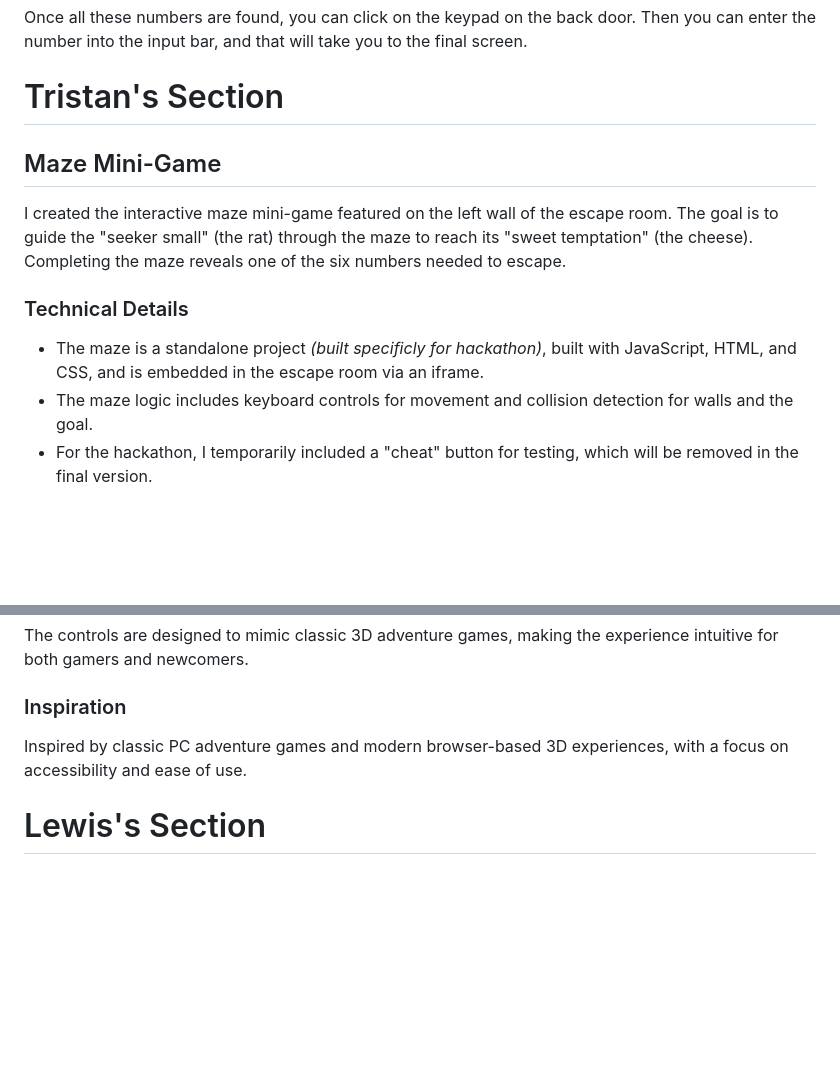
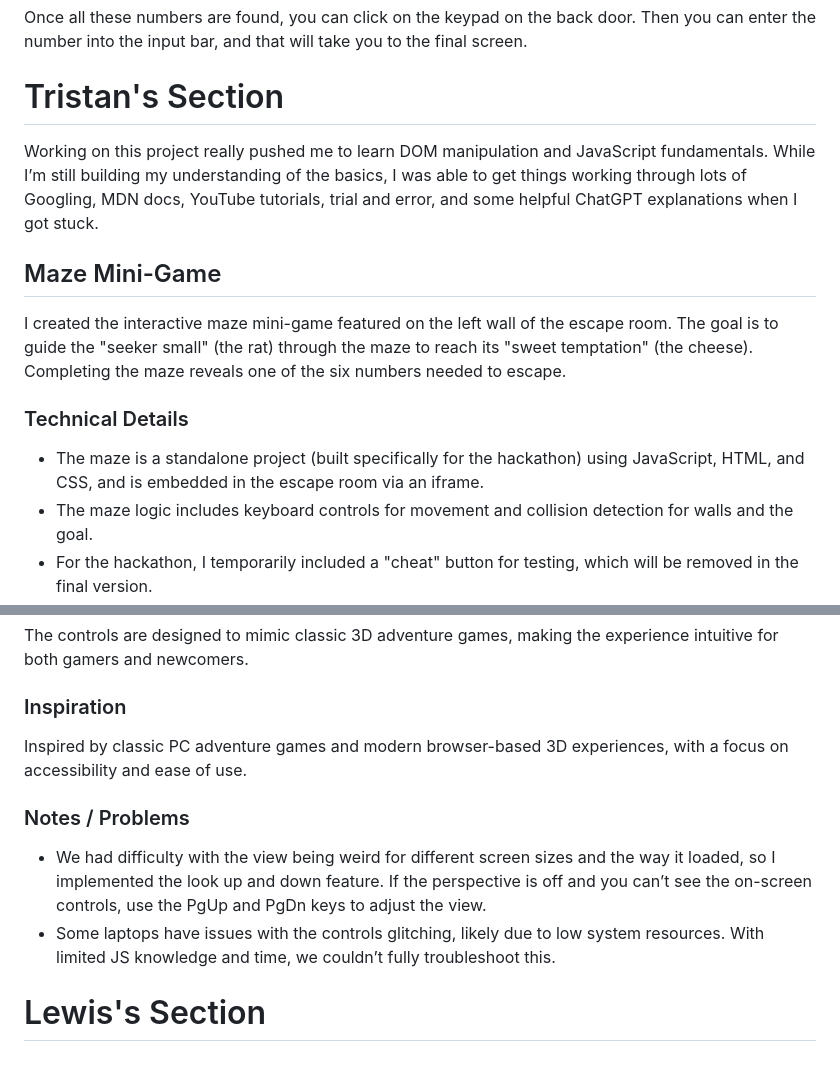
Before and after one commit to purdyobvious/DS_EscapeRoom, a Markdown page: README.md, 2 parts joined by grey strips. Drawn GitHub-style; blank space fills up the shorter version.

```diff
--- a/README.md
+++ b/README.md
@@ -82,13 +82,15 @@ Once all these numbers are found, you can click on the keypad on the back door.
 
 # Tristan's Section
 
+Working on this project really pushed me to learn DOM manipulation and JavaScript fundamentals. While I’m still building my understanding of the basics, I was able to get things working through lots of Googling, MDN docs, YouTube tutorials, trial and error, and some helpful ChatGPT explanations when I got stuck.
+
 ## Maze Mini-Game
 
 I created the interactive maze mini-game featured on the left wall of the escape room. The goal is to guide the "seeker small" (the rat) through the maze to reach its "sweet temptation" (the cheese). Completing the maze reveals one of the six numbers needed to escape.
 
 ### Technical Details
 
-- The maze is a standalone project _(built specificly for hackathon)_, built with JavaScript, HTML, and CSS, and is embedded in the escape room via an iframe.
+- The maze is a standalone project (built specifically for the hackathon) using JavaScript, HTML, and CSS, and is embedded in the escape room via an iframe.
 - The maze logic includes keyboard controls for movement and collision detection for walls and the goal.
 - For the hackathon, I temporarily included a "cheat" button for testing, which will be removed in the final version.
 
@@ -147,4 +172,9 @@ The controls are designed to mimic classic 3D adventure games, making the experi
 
 Inspired by classic PC adventure games and modern browser-based 3D experiences, with a focus on accessibility and ease of use.
 
+### Notes / Problems
+
+- We had difficulty with the view being weird for different screen sizes and the way it loaded, so I implemented the look up and down feature. If the perspective is off and you can’t see the on-screen controls, use the PgUp and PgDn keys to adjust the view.
+- Some laptops have issues with the controls glitching, likely due to low system resources. With limited JS knowledge and time, we couldn’t fully troubleshoot this.
+
 # Lewis's Section
```
Also changed, not shown: other parts of README.md (+30 -7 lines).
